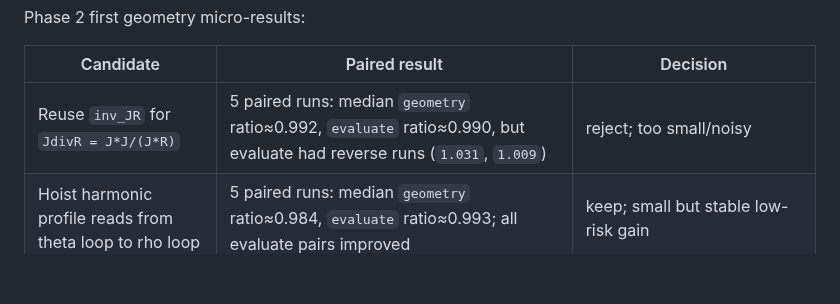
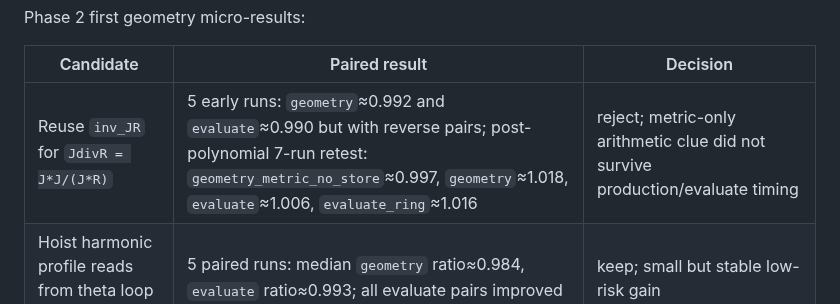
Before and after one commit to zhangtakeda/veqpy, a Markdown page: veqlib/experiments/summary.md, the part around the change. Rendered like a GitHub page; blank space fills up the shorter version.

```diff
--- a/veqlib/experiments/summary.md
+++ b/veqlib/experiments/summary.md
@@ -413,7 +413,7 @@ Phase 2 first geometry micro-results:
 
 | Candidate | Paired result | Decision |
 | --- | --- | --- |
-| Reuse `inv_JR` for `JdivR = J*J/(J*R)` | 5 paired runs: median `geometry` ratio≈0.992, `evaluate` ratio≈0.990, but evaluate had reverse runs (`1.031`, `1.009`) | reject; too small/noisy |
+| Reuse `inv_JR` for `JdivR = J*J/(J*R)` | 5 early runs: `geometry`≈0.992 and `evaluate`≈0.990 but with reverse pairs; post-polynomial 7-run retest: `geometry_metric_no_store`≈0.997, `geometry`≈1.018, `evaluate`≈1.006, `evaluate_ring`≈1.016 | reject; metric-only arithmetic clue did not survive production/evaluate timing |
 | Hoist harmonic profile reads from theta loop to rho loop | 5 paired runs: median `geometry` ratio≈0.984, `evaluate` ratio≈0.993; all evaluate pairs improved | keep; small but stable low-risk gain |
 | Explicit per-rho arithmetic hoist (`a*rho`, `a*h`, `k+rho*k_r`) | 9 paired runs: `geometry` median ratio≈1.000, `evaluate`≈1.008, `evaluate_ring`≈0.990; sinks matched | reject; compiler already handles this class of invariants and same-x evaluate regressed |
 
```
Also changed, not shown: Notes.md (+1 -1 lines).
